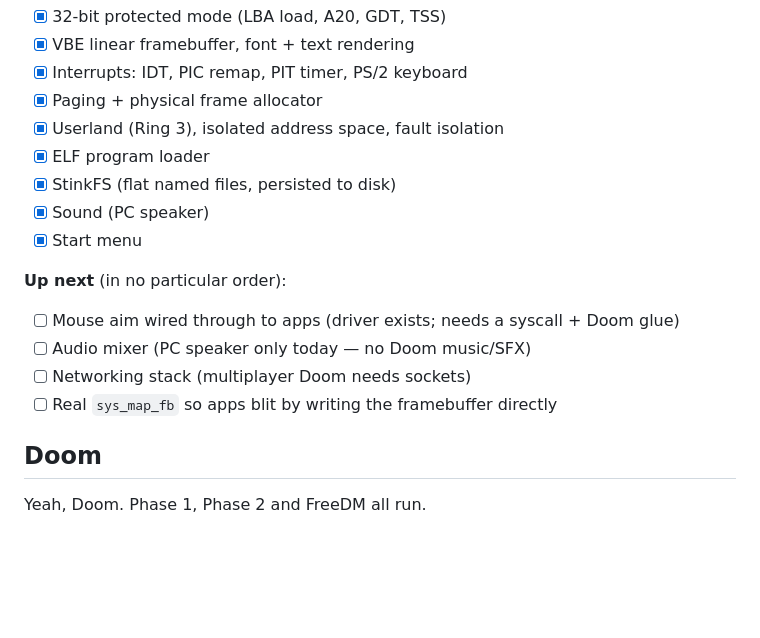
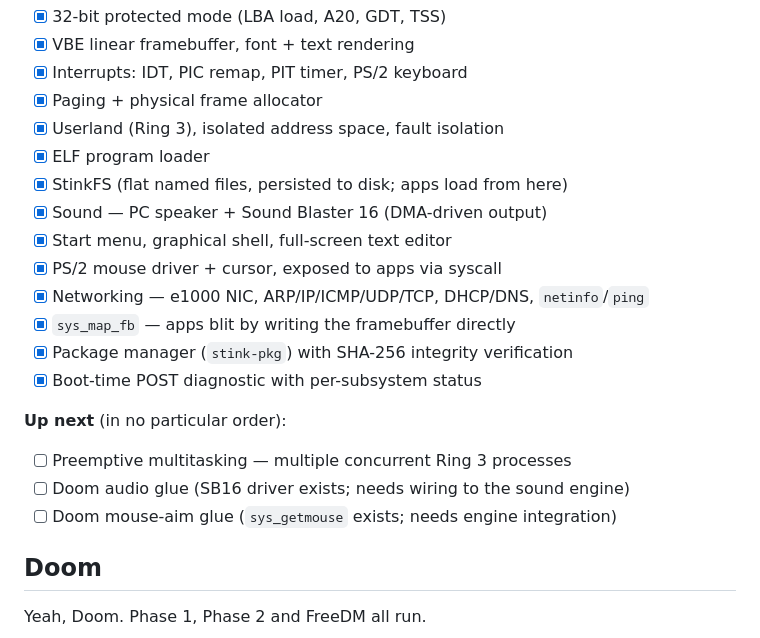
Before and after one commit to Jovinull/StinkOS, a Markdown page: README.md, the part around the change. GitHub-like rendering; blank space fills up the shorter version.

Commit message:
docs: refresh README roadmap to reflect shipped v0.3 features

```diff
--- a/README.md
+++ b/README.md
@@ -189,16 +189,20 @@ The host `gcc` assumes it's producing programs for the host OS. Forcing it to em
 - [x] Paging + physical frame allocator
 - [x] Userland (Ring 3), isolated address space, fault isolation
 - [x] ELF program loader
-- [x] StinkFS (flat named files, persisted to disk)
-- [x] Sound (PC speaker)
-- [x] Start menu
+- [x] StinkFS (flat named files, persisted to disk; apps load from here)
+- [x] Sound — PC speaker + Sound Blaster 16 (DMA-driven output)
+- [x] Start menu, graphical shell, full-screen text editor
+- [x] PS/2 mouse driver + cursor, exposed to apps via syscall
+- [x] Networking — e1000 NIC, ARP/IP/ICMP/UDP/TCP, DHCP/DNS, `netinfo`/`ping`
+- [x] `sys_map_fb` — apps blit by writing the framebuffer directly
+- [x] Package manager (`stink-pkg`) with SHA-256 integrity verification
+- [x] Boot-time POST diagnostic with per-subsystem status
 
 **Up next** (in no particular order):
 
-- [ ] Mouse aim wired through to apps (driver exists; needs a syscall + Doom glue)
-- [ ] Audio mixer (PC speaker only today — no Doom music/SFX)
-- [ ] Networking stack (multiplayer Doom needs sockets)
-- [ ] Real `sys_map_fb` so apps blit by writing the framebuffer directly
+- [ ] Preemptive multitasking — multiple concurrent Ring 3 processes
+- [ ] Doom audio glue (SB16 driver exists; needs wiring to the sound engine)
+- [ ] Doom mouse-aim glue (`sys_getmouse` exists; needs engine integration)
 
 ## Doom
 
```
